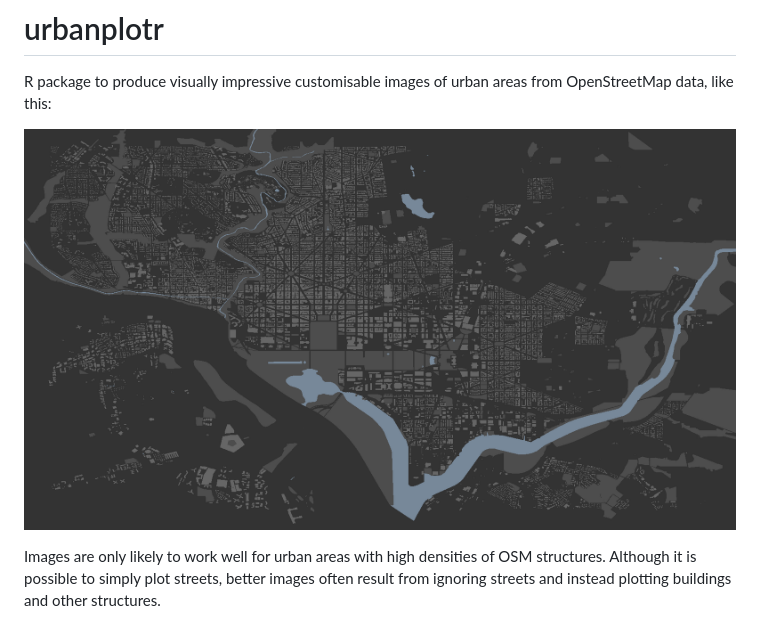
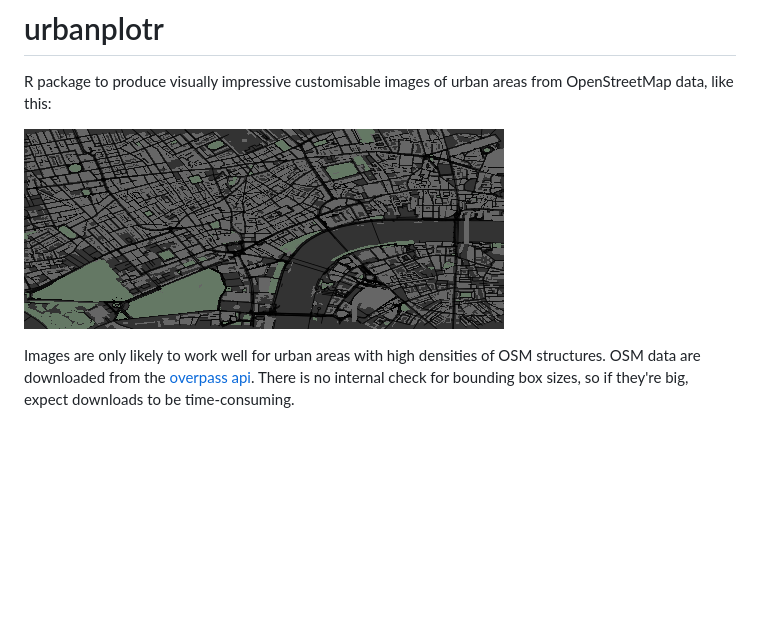
Before and after one commit to ropensci/osmplotr, a Markdown page: README.md, the part around the change. GitHub-like rendering; pictures changed too: examples/DC-map.png (deleted), examples/london.png (added); blank space fills up the shorter version.

Commit message:
finish make.osm.map

```diff
--- a/README.md
+++ b/README.md
@@ -3,9 +3,9 @@
 R package to produce visually impressive customisable images of urban areas from
 OpenStreetMap data, like this:
 
-![fig](./examples/DC-map.png)
+![fig](./examples/london.png)
 
 Images are only likely to work well for urban areas with high densities of OSM
-structures. Although it is possible to simply plot streets, better images often
-result from ignoring streets and instead plotting buildings and other
-structures.
+structures. OSM data are downloaded from the
+[overpass api](http://overpass-api.de/). There is no internal check for bounding
+box sizes, so if they're big, expect downloads to be time-consuming.
```
Also changed, not shown: 3 other files.
